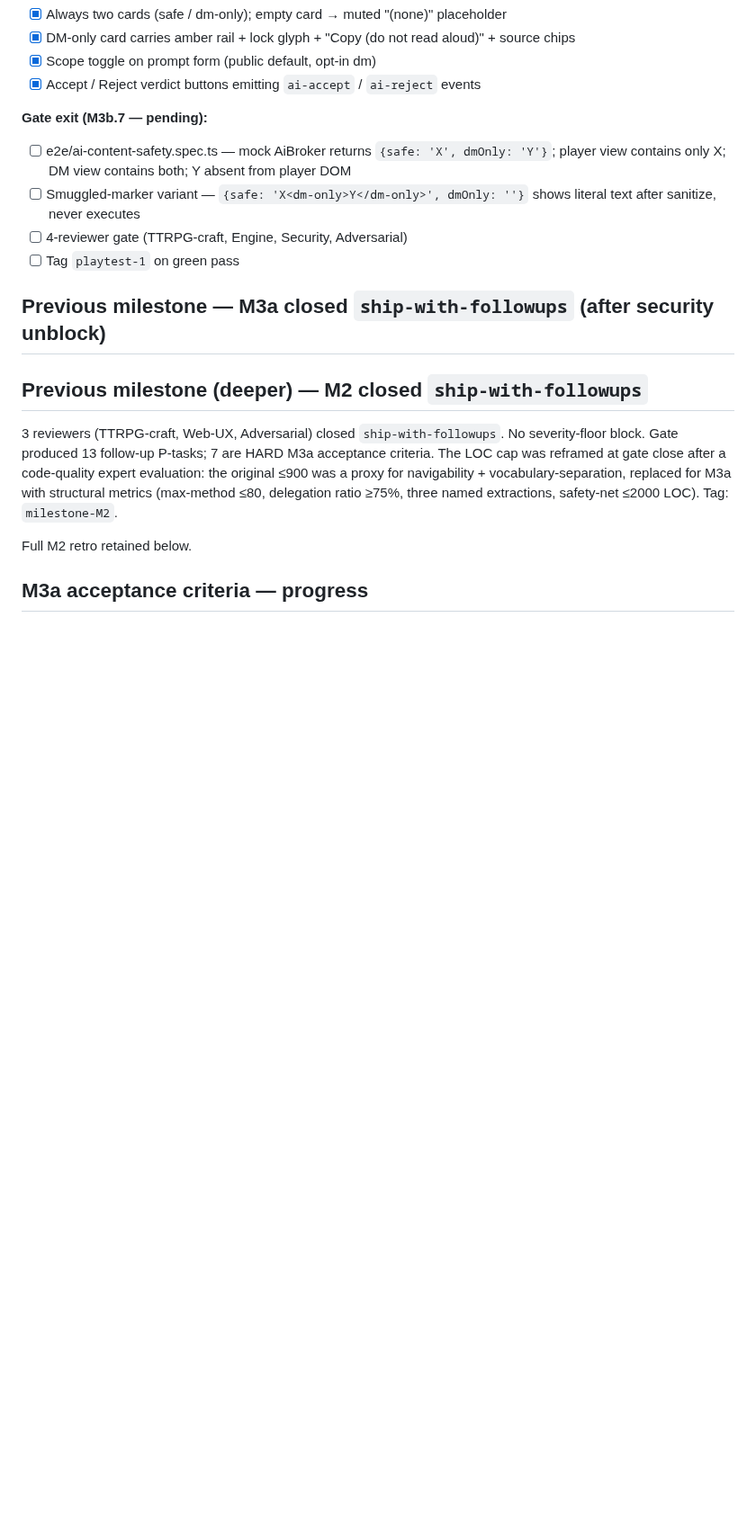
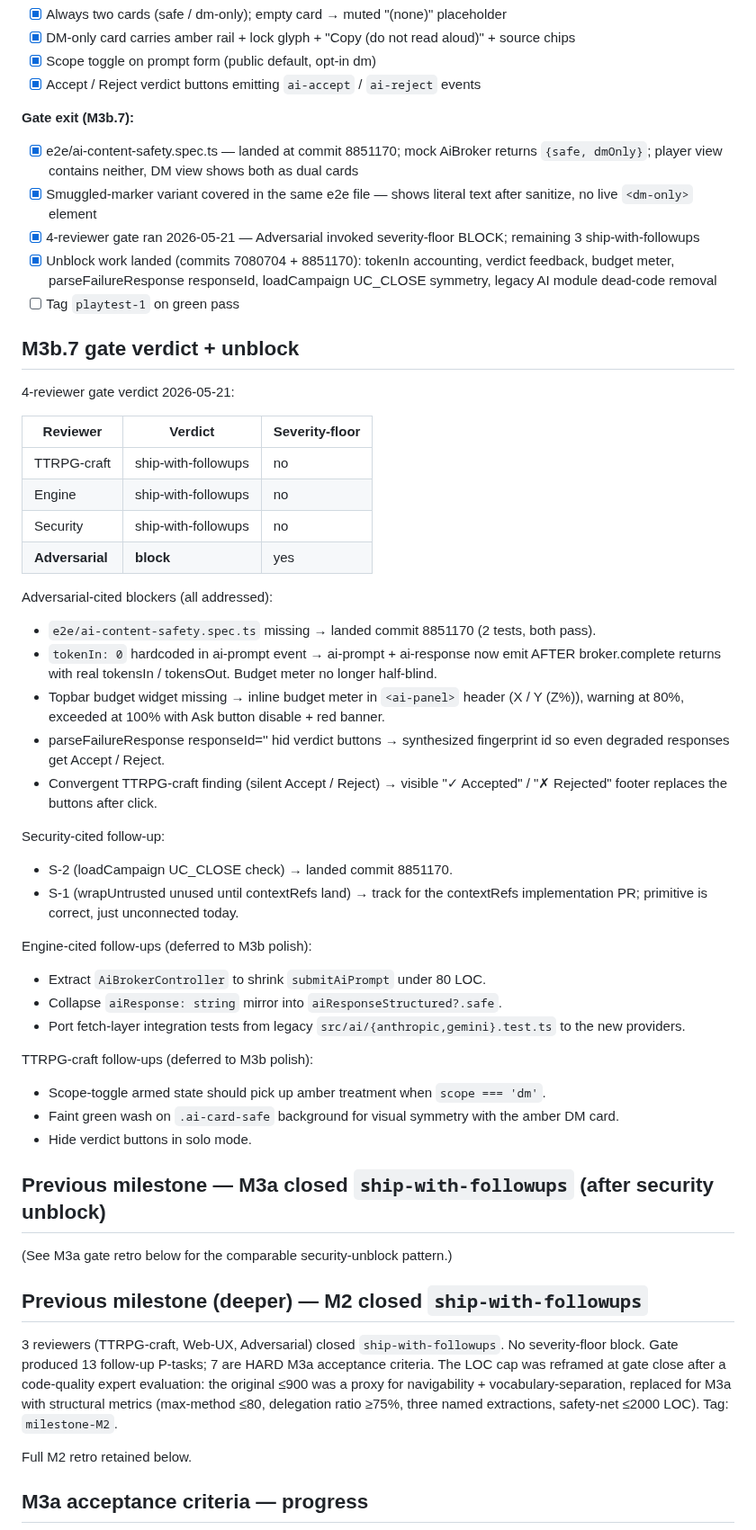
Before and after one commit to gutschke/quire, a Markdown page: runtime/design/STATUS.md, the part around the change. Shown at 90% size. GitHub-like rendering; blank space fills up the shorter version.

Commit message:
design: STATUS — M3b.7 gate verdict + unblock recorded
Gate: 3 of 4 reviewers ship-with-followups; Adversarial invoked
severity-floor block on 3 missing gate-exit items.  All 3
unblock items landed in commits 7080704 + 8851170.

Track 3 categories of follow-ups to M3b polish: Engine
(AiBrokerController extract, dual-state collapse, fetch-layer
integration tests for new providers), TTRPG-craft (scope-toggle
armed treatment, safe-card visual symmetry, hide verdicts in
solo), Security (S-1 wrap-untrusted production wiring at the
PR that resolves context refs).

Ready to tag milestone-M3b + playtest-1.

```diff
--- a/runtime/design/STATUS.md
+++ b/runtime/design/STATUS.md
@@ -31,13 +31,48 @@ Current milestone: **M3b — AI broker + dual-card (in flight)** — M3a closed
 - [x] Scope toggle on prompt form (public default, opt-in dm)
 - [x] Accept / Reject verdict buttons emitting `ai-accept` / `ai-reject` events
 
-**Gate exit (M3b.7 — pending):**
-- [ ] e2e/ai-content-safety.spec.ts — mock AiBroker returns `{safe: 'X', dmOnly: 'Y'}`; player view contains only X; DM view contains both; Y absent from player DOM
-- [ ] Smuggled-marker variant — `{safe: 'X<dm-only>Y</dm-only>', dmOnly: ''}` shows literal text after sanitize, never executes
-- [ ] 4-reviewer gate (TTRPG-craft, Engine, Security, Adversarial)
+**Gate exit (M3b.7):**
+- [x] e2e/ai-content-safety.spec.ts — landed at commit 8851170; mock AiBroker returns `{safe, dmOnly}`; player view contains neither, DM view shows both as dual cards
+- [x] Smuggled-marker variant covered in the same e2e file — shows literal text after sanitize, no live `<dm-only>` element
+- [x] 4-reviewer gate ran 2026-05-21 — Adversarial invoked severity-floor BLOCK; remaining 3 ship-with-followups
+- [x] Unblock work landed (commits 7080704 + 8851170): tokenIn accounting, verdict feedback, budget meter, parseFailureResponse responseId, loadCampaign UC_CLOSE symmetry, legacy AI module dead-code removal
 - [ ] Tag `playtest-1` on green pass
 
+## M3b.7 gate verdict + unblock
+
+4-reviewer gate verdict 2026-05-21:
+
+| Reviewer | Verdict | Severity-floor |
+|---|---|---|
+| TTRPG-craft | ship-with-followups | no |
+| Engine | ship-with-followups | no |
+| Security | ship-with-followups | no |
+| **Adversarial** | **block** | yes |
+
+Adversarial-cited blockers (all addressed):
+- `e2e/ai-content-safety.spec.ts` missing → landed commit 8851170 (2 tests, both pass).
+- `tokenIn: 0` hardcoded in ai-prompt event → ai-prompt + ai-response now emit AFTER broker.complete returns with real tokensIn / tokensOut.  Budget meter no longer half-blind.
+- Topbar budget widget missing → inline budget meter in `<ai-panel>` header (X / Y (Z%)), warning at 80%, exceeded at 100% with Ask button disable + red banner.
+- parseFailureResponse responseId='' hid verdict buttons → synthesized fingerprint id so even degraded responses get Accept / Reject.
+- Convergent TTRPG-craft finding (silent Accept / Reject) → visible "✓ Accepted" / "✗ Rejected" footer replaces the buttons after click.
+
+Security-cited follow-up:
+- S-2 (loadCampaign UC_CLOSE check) → landed commit 8851170.
+- S-1 (wrapUntrusted unused until contextRefs land) → track for the contextRefs implementation PR; primitive is correct, just unconnected today.
+
+Engine-cited follow-ups (deferred to M3b polish):
+- Extract `AiBrokerController` to shrink `submitAiPrompt` under 80 LOC.
+- Collapse `aiResponse: string` mirror into `aiResponseStructured?.safe`.
+- Port fetch-layer integration tests from legacy `src/ai/{anthropic,gemini}.test.ts` to the new providers.
+
+TTRPG-craft follow-ups (deferred to M3b polish):
+- Scope-toggle armed state should pick up amber treatment when `scope === 'dm'`.
+- Faint green wash on `.ai-card-safe` background for visual symmetry with the amber DM card.
+- Hide verdict buttons in solo mode.
+
 ## Previous milestone — M3a closed `ship-with-followups` (after security unblock)
+
+(See M3a gate retro below for the comparable security-unblock pattern.)
 
 ## Previous milestone (deeper) — M2 closed `ship-with-followups`
 
```
